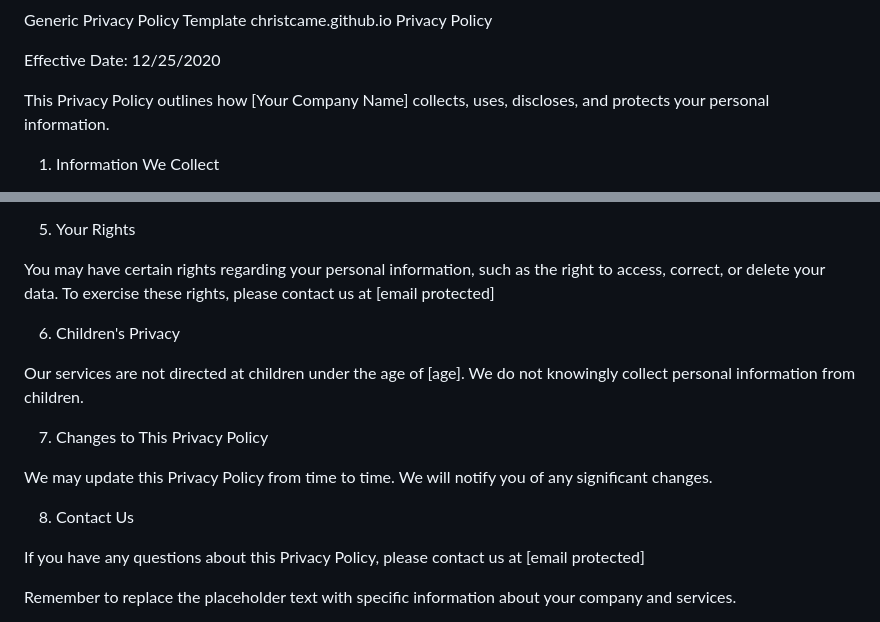
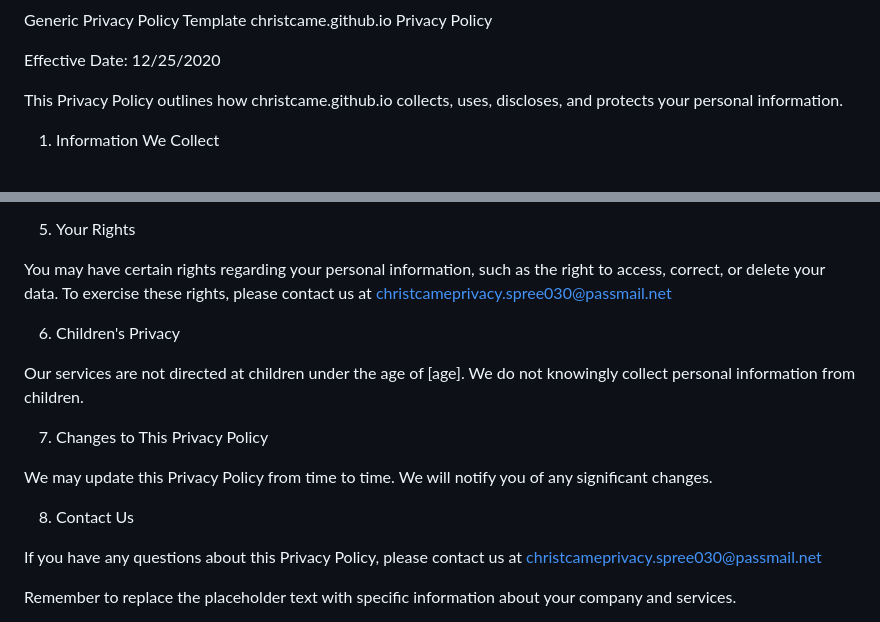
Before and after one commit to christcame/christcame.github.io, a Markdown page: Privacy.md, 2 parts joined by grey strips. Drawn GitHub-style.

```diff
--- a/Privacy.md
+++ b/Privacy.md
@@ -3,7 +3,7 @@ christcame.github.io Privacy Policy
 
 Effective Date: 12/25/2020
 
-This Privacy Policy outlines how [Your Company Name] collects, uses, discloses, and protects your personal information.
+This Privacy Policy outlines how christcame.github.io collects, uses, discloses, and protects your personal information.
 
 1. Information We Collect
 
@@ -28,7 +28,7 @@ We implement reasonable security measures to protect your personal information f
 
 5. Your Rights
 
-You may have certain rights regarding your personal information, such as the right to access, correct, or delete your data. To exercise these rights, please contact us at [email protected]
+You may have certain rights regarding your personal information, such as the right to access, correct, or delete your data. To exercise these rights, please contact us at christcameprivacy.spree030@passmail.net
 
 6. Children's Privacy
 
@@ -40,7 +40,7 @@ We may update this Privacy Policy from time to time. We will notify you of any s
 
 8. Contact Us
 
-If you have any questions about this Privacy Policy, please contact us at [email protected]
+If you have any questions about this Privacy Policy, please contact us at christcameprivacy.spree030@passmail.net
 
 Remember to replace the placeholder text with specific information about your company and services.
 
```
